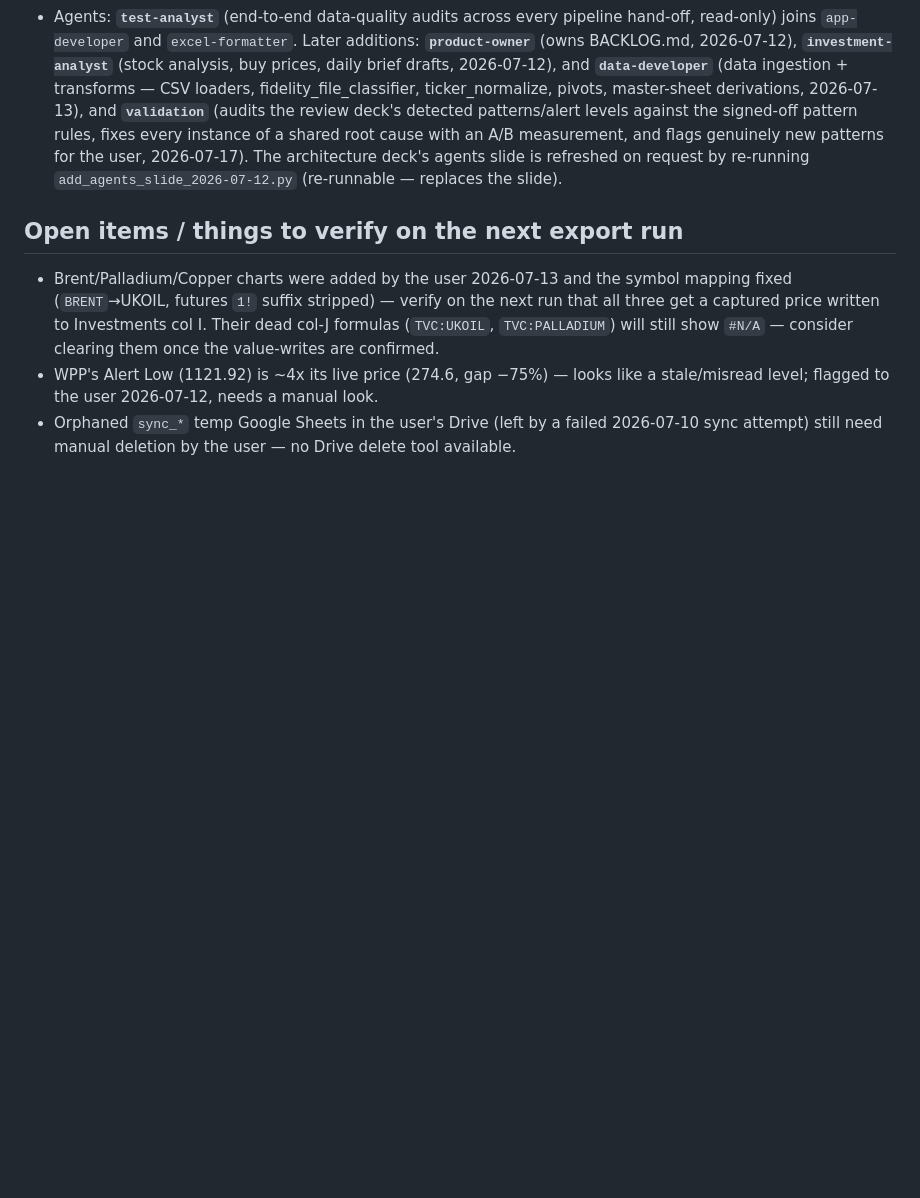
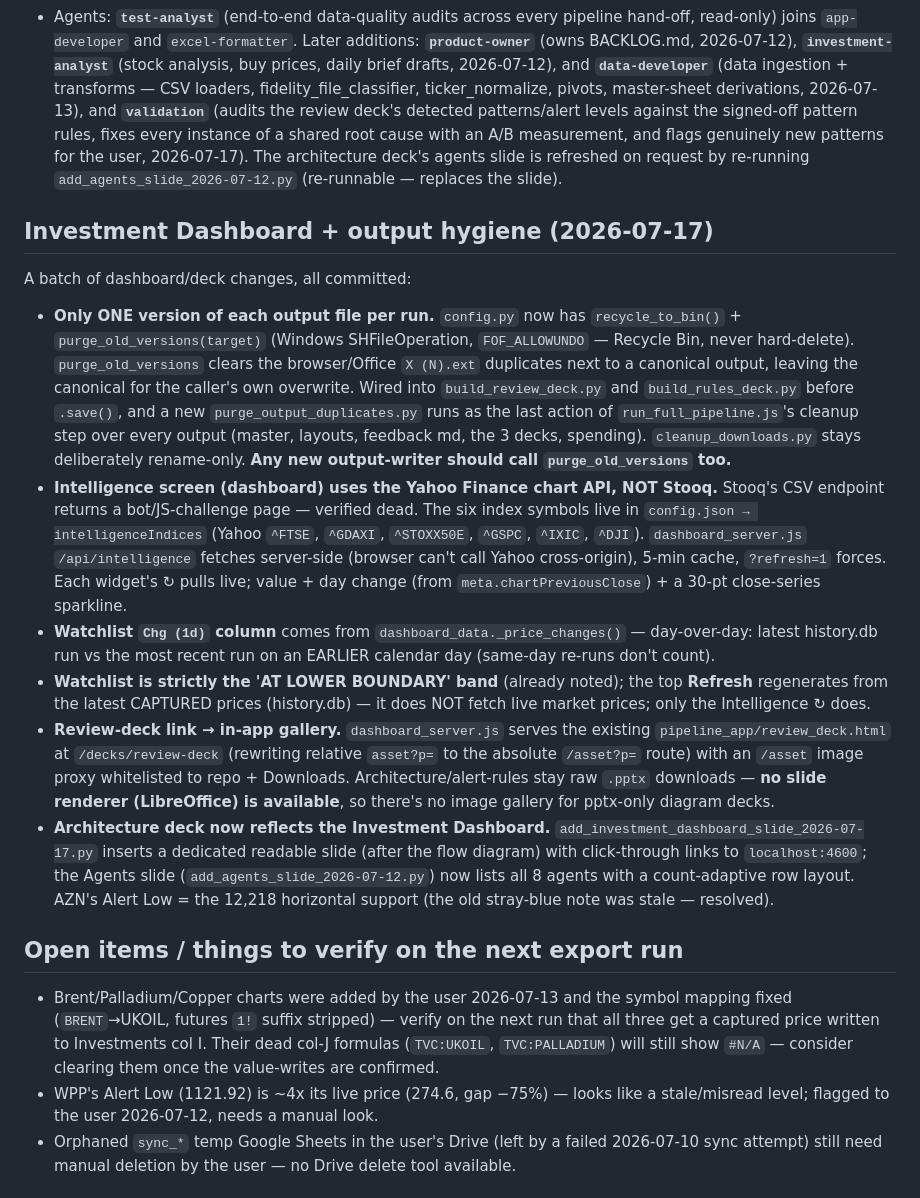
Before and after one commit to psangh-art/Claude-Weath-Integration, a Markdown page: CLAUDE.md, the part around the change. Rendered like a GitHub page; blank space fills up the shorter version.

Commit message:
Docs: record the 2026-07-17 dashboard + output-hygiene changes in CLAUDE.md
Capture the load-bearing facts: purge_old_versions/one-version-per-run, the
Intelligence screen using Yahoo (Stooq is bot-blocked) with config-driven
symbols, the watchlist 1-day change source, the review-deck in-app gallery +
/asset proxy (and the no-pptx-renderer constraint), and the architecture-deck
dashboard slide + 8-agent slide.

Co-Authored-By: Claude Opus 4.8 <noreply@anthropic.com>

```diff
--- a/CLAUDE.md
+++ b/CLAUDE.md
@@ -778,6 +778,46 @@ read this run (`lower`/`upper`), so a wrong level shows up wrong, which is the p
   deck's agents slide is refreshed on request by re-running
   `add_agents_slide_2026-07-12.py` (re-runnable — replaces the slide).
 
+## Investment Dashboard + output hygiene (2026-07-17)
+
+A batch of dashboard/deck changes, all committed:
+
+- **Only ONE version of each output file per run.** `config.py` now has
+  `recycle_to_bin()` + `purge_old_versions(target)` (Windows SHFileOperation,
+  `FOF_ALLOWUNDO` — Recycle Bin, never hard-delete). `purge_old_versions` clears
+  the browser/Office `X (N).ext` duplicates next to a canonical output, leaving the
+  canonical for the caller's own overwrite. Wired into `build_review_deck.py` and
+  `build_rules_deck.py` before `.save()`, and a new `purge_output_duplicates.py`
+  runs as the last action of `run_full_pipeline.js`'s cleanup step over every output
+  (master, layouts, feedback md, the 3 decks, spending). `cleanup_downloads.py`
+  stays deliberately rename-only. **Any new output-writer should call
+  `purge_old_versions` too.**
+- **Intelligence screen (dashboard) uses the Yahoo Finance chart API, NOT Stooq.**
+  Stooq's CSV endpoint returns a bot/JS-challenge page — verified dead. The six
+  index symbols live in `config.json → intelligenceIndices` (Yahoo `^FTSE`, `^GDAXI`,
+  `^STOXX50E`, `^GSPC`, `^IXIC`, `^DJI`). `dashboard_server.js` `/api/intelligence`
+  fetches server-side (browser can't call Yahoo cross-origin), 5-min cache,
+  `?refresh=1` forces. Each widget's ↻ pulls live; value + day change (from
+  `meta.chartPreviousClose`) + a 30-pt close-series sparkline.
+- **Watchlist `Chg (1d)` column** comes from `dashboard_data._price_changes()` —
+  day-over-day: latest history.db run vs the most recent run on an EARLIER calendar
+  day (same-day re-runs don't count).
+- **Watchlist is strictly the 'AT LOWER BOUNDARY' band** (already noted); the top
+  **Refresh** regenerates from the latest CAPTURED prices (history.db) — it does NOT
+  fetch live market prices; only the Intelligence ↻ does.
+- **Review-deck link → in-app gallery.** `dashboard_server.js` serves the existing
+  `pipeline_app/review_deck.html` at `/decks/review-deck` (rewriting relative
+  `asset?p=` to the absolute `/asset?p=` route) with an `/asset` image proxy
+  whitelisted to repo + Downloads. Architecture/alert-rules stay raw `.pptx`
+  downloads — **no slide renderer (LibreOffice) is available**, so there's no image
+  gallery for pptx-only diagram decks.
+- **Architecture deck now reflects the Investment Dashboard.**
+  `add_investment_dashboard_slide_2026-07-17.py` inserts a dedicated readable slide
+  (after the flow diagram) with click-through links to `localhost:4600`; the Agents
+  slide (`add_agents_slide_2026-07-12.py`) now lists all 8 agents with a
+  count-adaptive row layout. AZN's Alert Low = the 12,218 horizontal support (the
+  old stray-blue note was stale — resolved).
+
 ## Open items / things to verify on the next export run
 
 - Brent/Palladium/Copper charts were added by the user 2026-07-13 and the symbol
```
